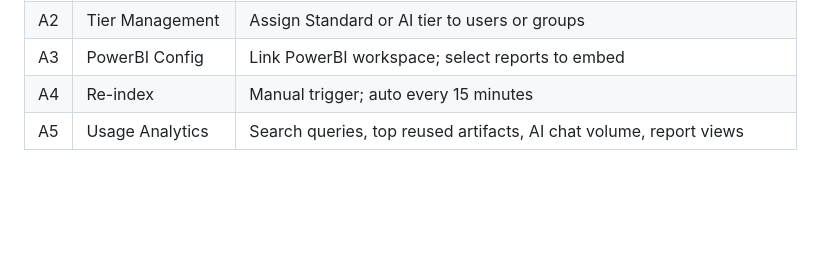
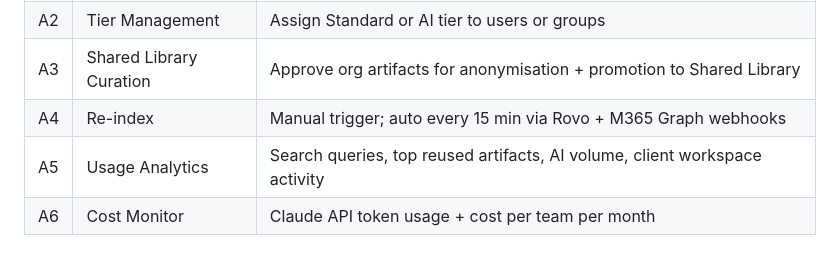
Before and after one commit to vittobh/pm-os, a Markdown page: docs/product/FRD.md, the part around one of its changes. Rendered like a GitHub page; blank space fills up the shorter version.

```diff
--- a/docs/product/FRD.md
+++ b/docs/product/FRD.md
@@ -70,4 +94,5 @@
 | A2 | Tier Management | Assign Standard or AI tier to users or groups |
-| A3 | PowerBI Config | Link PowerBI workspace; select reports to embed |
-| A4 | Re-index | Manual trigger; auto every 15 minutes |
-| A5 | Usage Analytics | Search queries, top reused artifacts, AI chat volume, report views |
+| A3 | Shared Library Curation | Approve org artifacts for anonymisation + promotion to Shared Library |
+| A4 | Re-index | Manual trigger; auto every 15 min via Rovo + M365 Graph webhooks |
+| A5 | Usage Analytics | Search queries, top reused artifacts, AI volume, client workspace activity |
+| A6 | Cost Monitor | Claude API token usage + cost per team per month |
```
Also changed, not shown: other parts of docs/product/FRD.md (+53 -29 lines).
